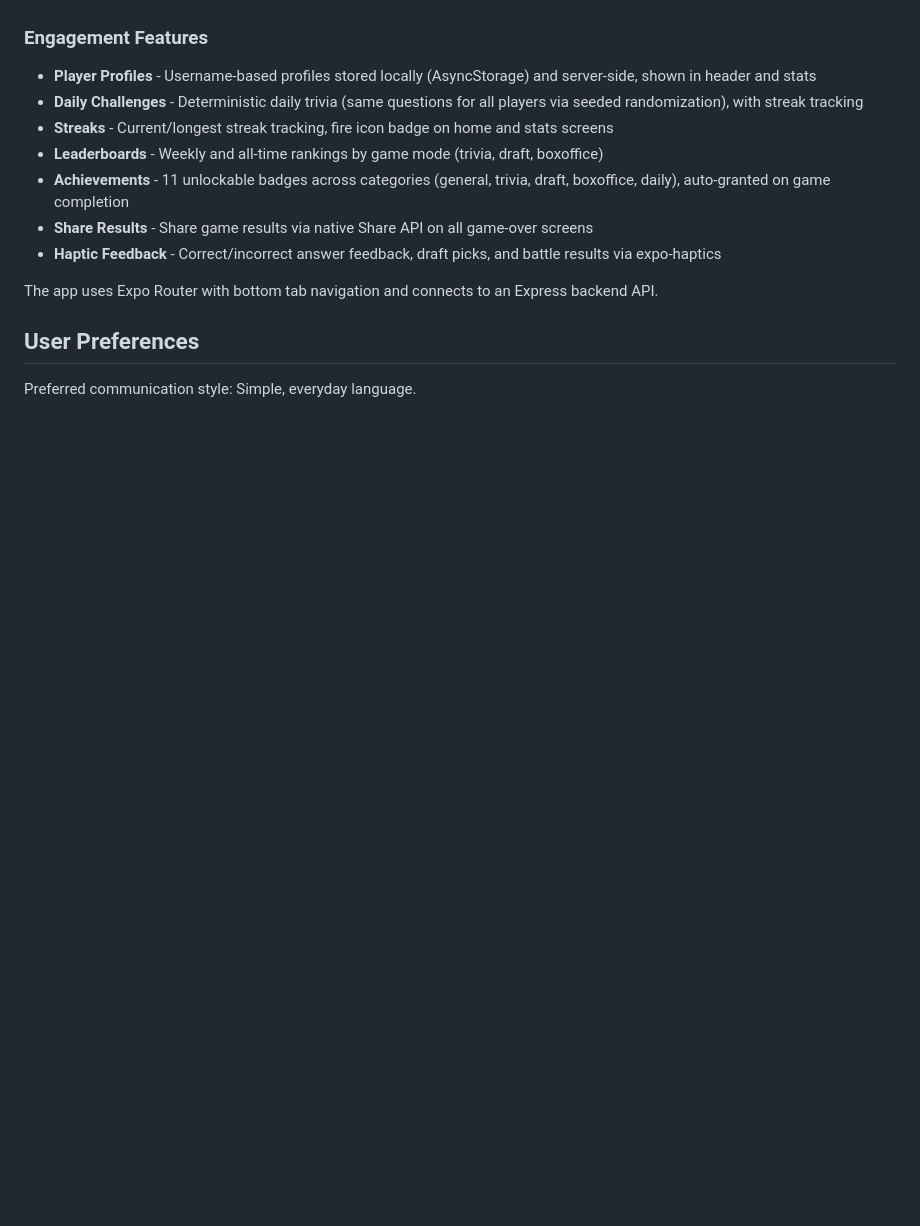
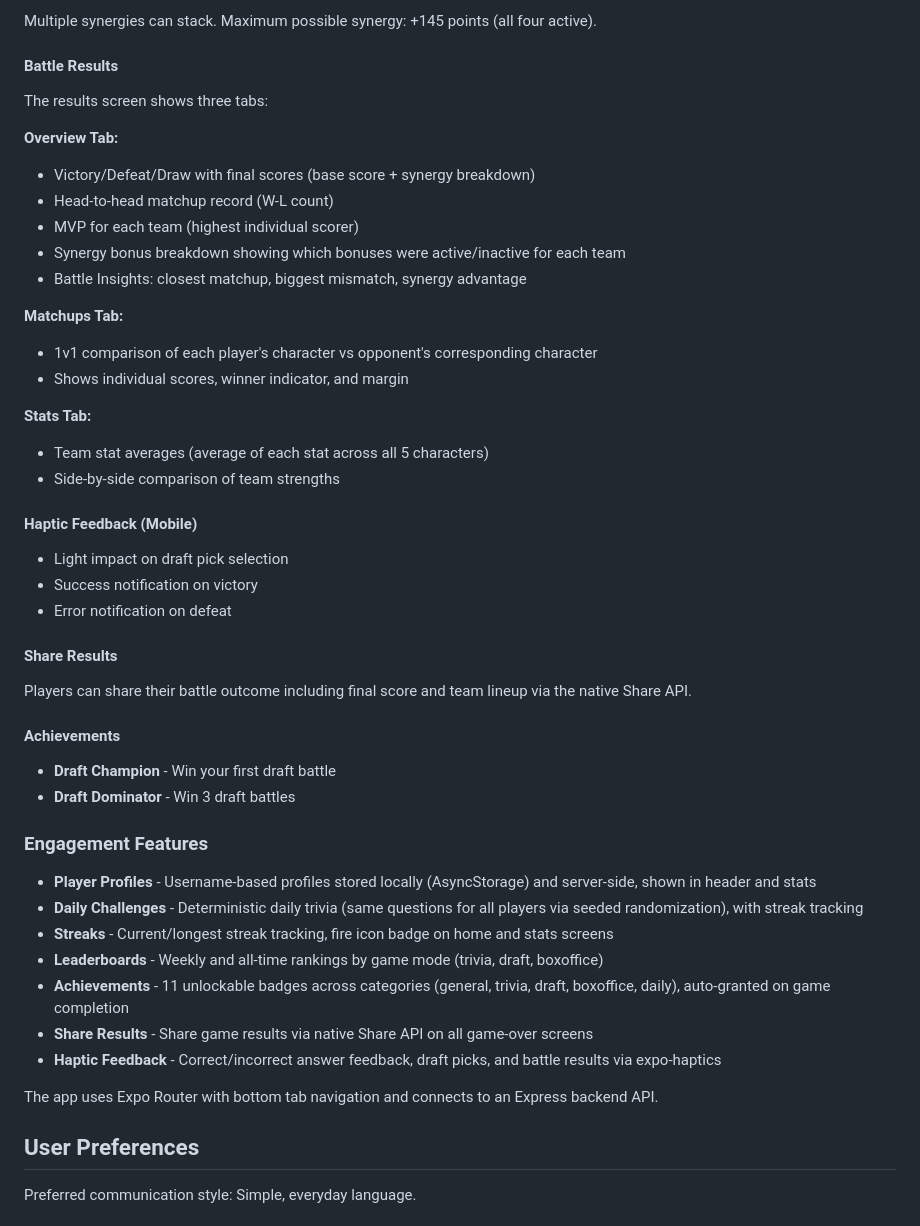
Before and after one commit to estevanhernandez-stack-ed/Reel-Battles, a Markdown page: replit.md, the part around one of its changes. Drawn GitHub-style; blank space fills up the shorter version.

```diff
--- a/replit.md
+++ b/replit.md
@@ -10,3 +74,34 @@ CineGame is a native mobile app (React Native / Expo) for the Replit Mobile App
+Multiple synergies can stack. Maximum possible synergy: +145 points (all four active).
+
+#### Battle Results
+The results screen shows three tabs:
+
+**Overview Tab:**
+- Victory/Defeat/Draw with final scores (base score + synergy breakdown)
+- Head-to-head matchup record (W-L count)
+- MVP for each team (highest individual scorer)
+- Synergy bonus breakdown showing which bonuses were active/inactive for each team
+- Battle Insights: closest matchup, biggest mismatch, synergy advantage
+
+**Matchups Tab:**
+- 1v1 comparison of each player's character vs opponent's corresponding character
+- Shows individual scores, winner indicator, and margin
+
+**Stats Tab:**
+- Team stat averages (average of each stat across all 5 characters)
+- Side-by-side comparison of team strengths
+
+#### Haptic Feedback (Mobile)
+- Light impact on draft pick selection
+- Success notification on victory
+- Error notification on defeat
+
+#### Share Results
+Players can share their battle outcome including final score and team lineup via the native Share API.
+
+#### Achievements
+- **Draft Champion** - Win your first draft battle
+- **Draft Dominator** - Win 3 draft battles
 
 ### Engagement Features
 - **Player Profiles** - Username-based profiles stored locally (AsyncStorage) and server-side, shown in header and stats
```
Also changed, not shown: other parts of replit.md (+65 -1 lines).
